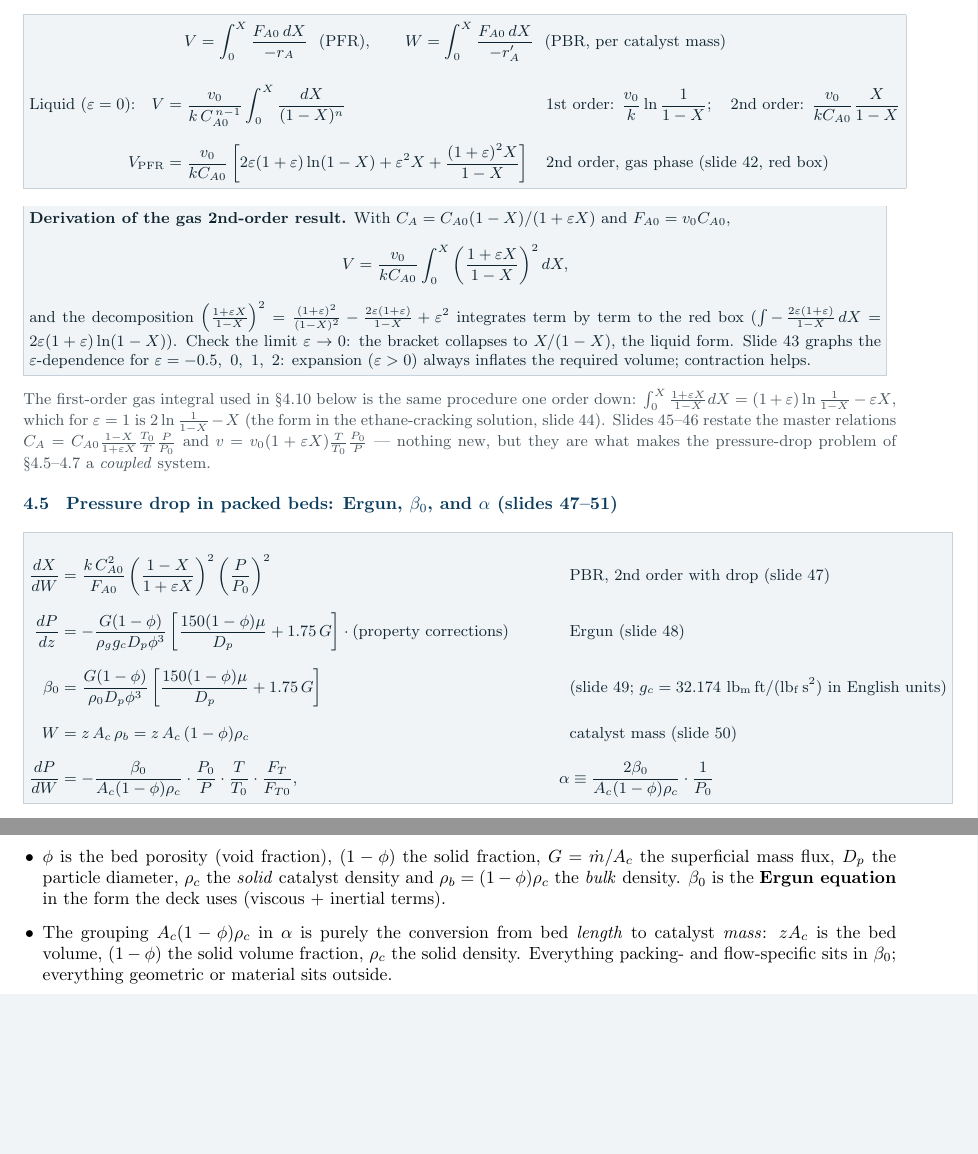
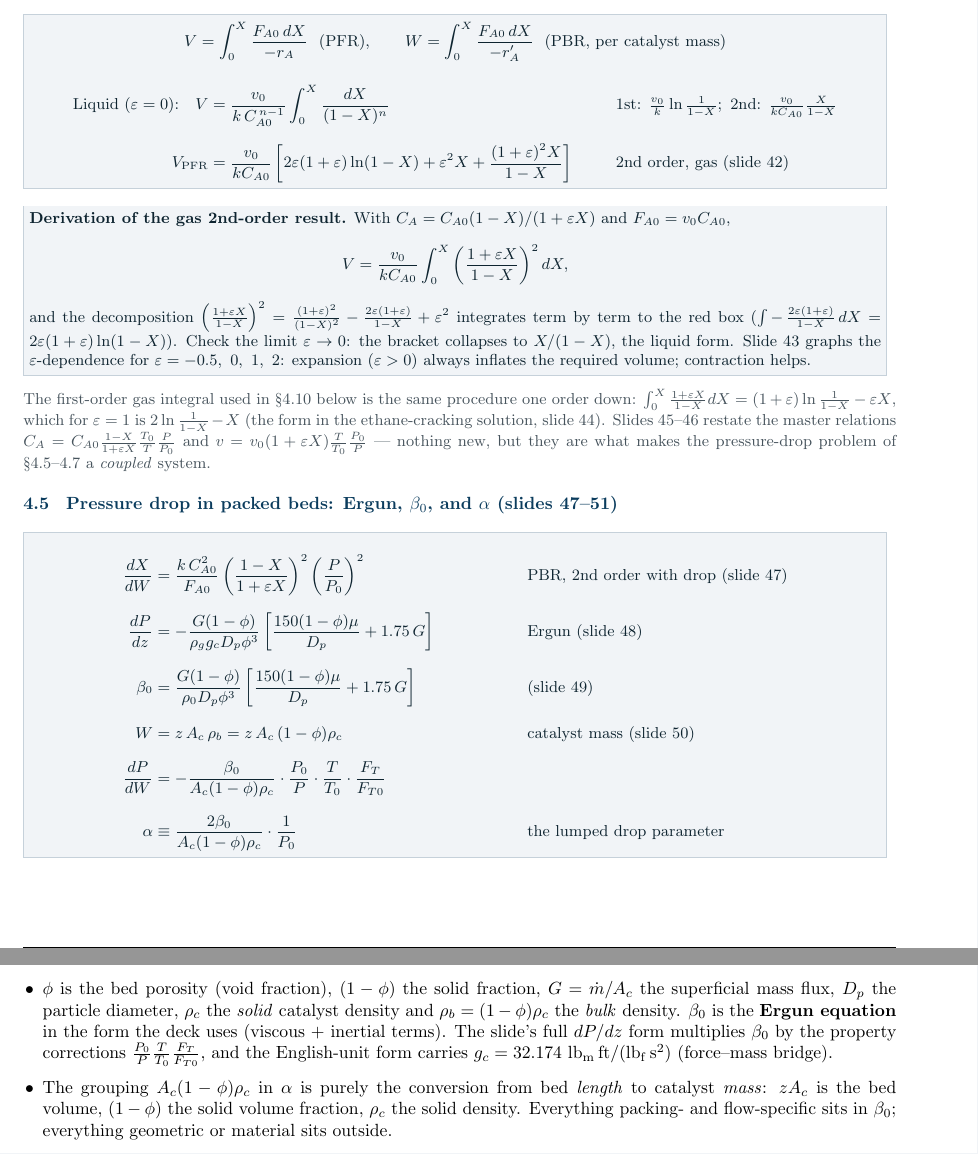
Before and after one commit to AviralGup7/Study, a LaTeX document (KINETICS & REACTOR DESIG (CHE F311)/Notes/KRD-Short-Notes-and-Formula-Sheet.tex): two parts of pages 16 and 17 of 36, joined at a grey line, cut so that both start at the same text, the shorter picture padded with empty space. Compiled offline with pdfLaTeX.

Commit message:
Tighten two dense formula rows in 4.4-4.5 (fix 4 Overfull hboxes); rebuild PDF
Co-authored-by: arena-agent <297053741+arena-agent@users.noreply.github.com>

```diff
--- a/KINETICS & REACTOR DESIG (CHE F311)/Notes/KRD-Short-Notes-and-Formula-Sheet.tex
+++ b/KINETICS & REACTOR DESIG (CHE F311)/Notes/KRD-Short-Notes-and-Formula-Sheet.tex
@@ -1171,12 +1171,12 @@ W = \int_0^X \frac{F_{A0}\,dX}{-r_A'}\ \ (\text{PBR, per catalyst mass})
 \begin{align*}
 \text{Liquid ($\varepsilon = 0$):}\quad
 V &= \frac{v_0}{k\,C_{A0}^{\,n-1}}\int_0^X\frac{dX}{(1-X)^{n}}
-&&\text{1st order: } \frac{v_0}{k}\ln\frac{1}{1-X};\quad
-\text{2nd order: } \frac{v_0}{kC_{A0}}\frac{X}{1-X}\\[6pt]
+&&\text{1st: } \tfrac{v_0}{k}\ln\tfrac{1}{1-X};\
+\text{2nd: } \tfrac{v_0}{kC_{A0}}\tfrac{X}{1-X}\\[6pt]
 V_{\text{PFR}} &= \frac{v_0}{kC_{A0}}\left[
  2\varepsilon(1+\varepsilon)\ln(1-X) + \varepsilon^{2}X
  + \frac{(1+\varepsilon)^{2}X}{1-X}\right]
- &&\text{2nd order, gas phase (slide~42, red box)}
+ &&\text{2nd order, gas (slide~42)}
 \end{align*}
 \end{formulabox}
 \begin{mthbox}
@@ -1205,16 +1205,17 @@ pressure-drop problem of \S4.5--4.7 a \emph{coupled} system.}
  \left(\frac{1-X}{1+\varepsilon X}\right)^{2}\left(\frac{P}{P_0}\right)^{2}
  &&\text{PBR, 2nd order with drop (slide~47)}\\[6pt]
 \frac{dP}{dz} &= -\frac{G(1-\phi)}{\rho_g g_c D_p \phi^{3}}
- \left[\frac{150(1-\phi)\mu}{D_p} + 1.75\,G\right]\cdot(\text{property corrections})
+ \left[\frac{150(1-\phi)\mu}{D_p} + 1.75\,G\right]
  &&\text{Ergun (slide~48)}\\[6pt]
 \beta_0 &= \frac{G(1-\phi)}{\rho_0 D_p \phi^{3}}
  \left[\frac{150(1-\phi)\mu}{D_p} + 1.75\,G\right]
- &&\text{(slide~49; $g_c = 32.174\ \mathrm{lb_m\,ft/(lb_f\,s^2)}$ in English units)}\\[6pt]
+ &&\text{(slide~49)}\\[6pt]
 W &= z\,A_c\,\rho_b = z\,A_c\,(1-\phi)\rho_c
  &&\text{catalyst mass (slide~50)}\\[6pt]
-\frac{dP}{dW} &= -\frac{\beta_0}{A_c(1-\phi)\rho_c}\cdot\frac{P_0}{P}\cdot\frac{T}{T_0}\cdot\frac{F_T}{F_{T0}},
- &\qquad
+\frac{dP}{dW} &= -\frac{\beta_0}{A_c(1-\phi)\rho_c}\cdot\frac{P_0}{P}\cdot\frac{T}{T_0}\cdot\frac{F_T}{F_{T0}}
+\\[6pt]
 \alpha &\equiv \frac{2\beta_0}{A_c(1-\phi)\rho_c}\cdot\frac{1}{P_0}
+ &&\text{the lumped drop parameter}
 \end{align*}
 \end{formulabox}
 \begin{mthbox}
@@ -1232,7 +1233,9 @@ $2p\,dp = -\alpha\,dW \Rightarrow p = (1-\alpha W)^{1/2}$ --- the formula of \S4
 \item \textbf{$\phi$} is the bed porosity (void fraction), $(1-\phi)$ the solid fraction, $G = \dot m/A_c$ the
 superficial mass flux, $D_p$ the particle diameter, $\rho_c$ the \emph{solid} catalyst density and
 $\rho_b = (1-\phi)\rho_c$ the \emph{bulk} density. $\beta_0$ is the \textbf{Ergun equation} in the form the deck
-uses (viscous $+$ inertial terms).
+uses (viscous $+$ inertial terms). The slide's full $dP/dz$ form multiplies $\beta_0$ by the property corrections
+$\frac{P_0}{P}\frac{T}{T_0}\frac{F_T}{F_{T0}}$, and the English-unit form carries
+$g_c = 32.174\ \mathrm{lb_m\,ft/(lb_f\,s^2)}$ (force--mass bridge).
 \item The grouping $A_c(1-\phi)\rho_c$ in $\alpha$ is purely the conversion from bed \emph{length} to catalyst
 \emph{mass}: $zA_c$ is the bed volume, $(1-\phi)$ the solid volume fraction, $\rho_c$ the solid density.
 Everything packing- and flow-specific sits in $\beta_0$; everything geometric or material sits outside.
```
Also changed, not shown: KINETICS & REACTOR DESIG (CHE F311)/Notes/KRD-Short-Notes-and-Formula-Sheet.pdf.
